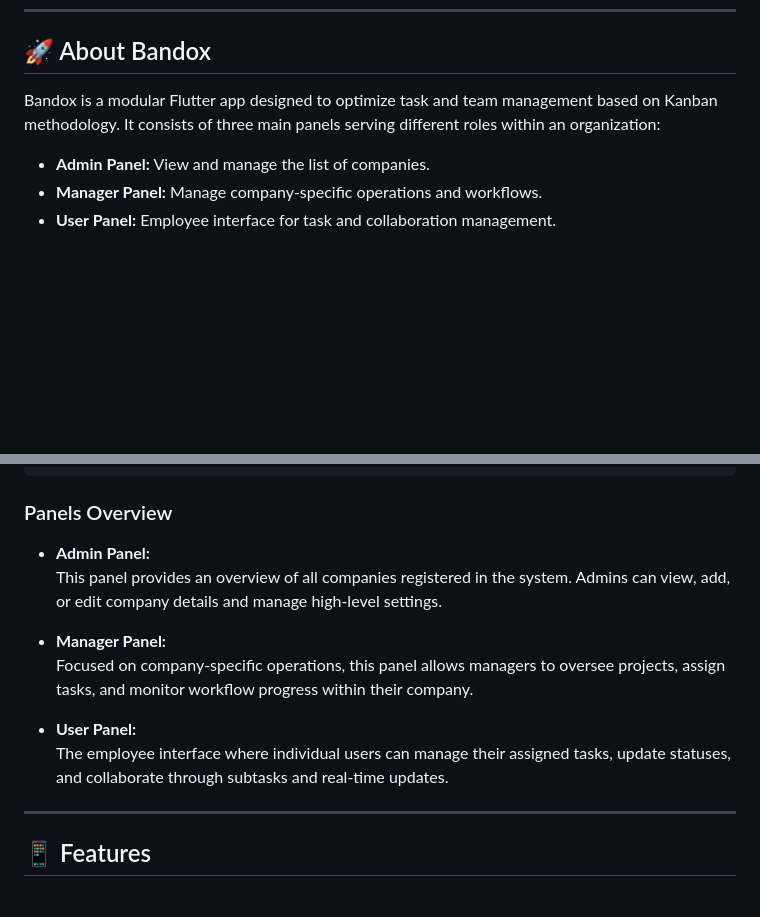
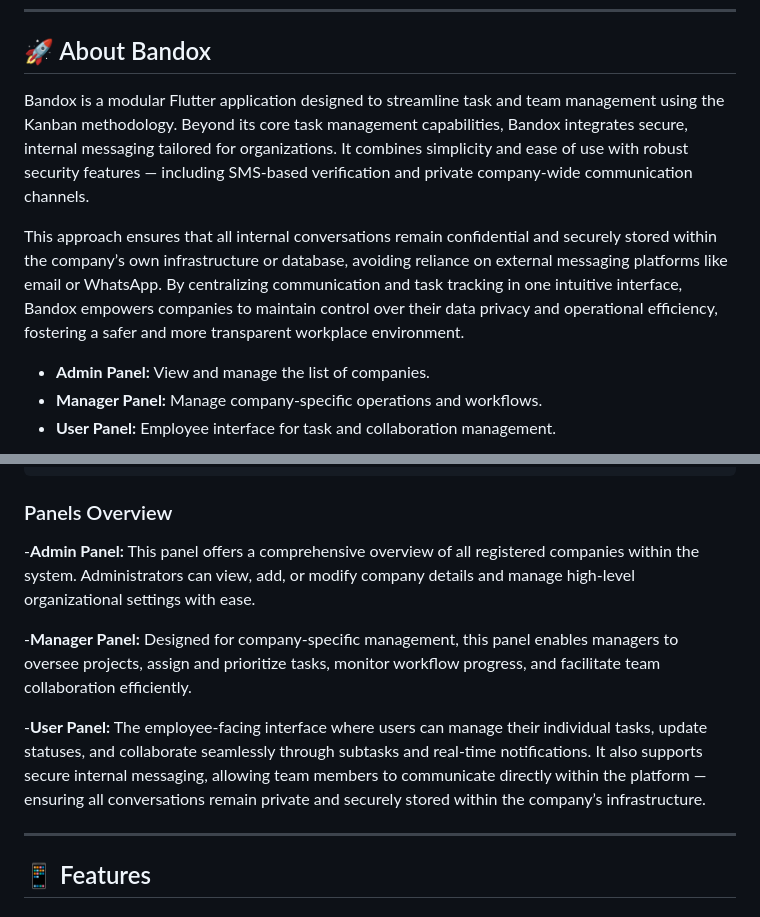
Before and after one commit to enesorhann/bandox, a Markdown page: README.md, 2 parts joined by grey strips. Drawn GitHub-style; blank space fills up the shorter version.

```diff
--- a/README.md
+++ b/README.md
@@ -7,7 +7,11 @@
 
 ## 🚀 About Bandox
 
-Bandox is a modular Flutter app designed to optimize task and team management based on Kanban methodology. It consists of three main panels serving different roles within an organization:
+Bandox is a modular Flutter application designed to streamline task and team management using the Kanban methodology. Beyond its core task management capabilities, Bandox integrates secure, internal messaging tailored for organizations. It combines simplicity and ease of use with robust security features — including SMS-based verification and private company-wide communication channels.
+
+This approach ensures that all internal conversations remain confidential and securely stored within the company’s own infrastructure or database, avoiding reliance on external messaging platforms like email or WhatsApp. By centralizing communication and task tracking in one intuitive interface, Bandox empowers companies to maintain control over their data privacy and operational efficiency, fostering a safer and more transparent workplace environment.
+
+
 
 - **Admin Panel:** View and manage the list of companies.
 - **Manager Panel:** Manage company-specific operations and workflows.
@@ -26,14 +30,14 @@ bandox/
 
 ### Panels Overview
 
-- **Admin Panel:**
-  This panel provides an overview of all companies registered in the system. Admins can view, add, or edit company details and manage high-level settings.
+-**Admin Panel:**
+This panel offers a comprehensive overview of all registered companies within the system. Administrators can view, add, or modify company details and manage high-level organizational settings with ease.
 
-- **Manager Panel:**
-  Focused on company-specific operations, this panel allows managers to oversee projects, assign tasks, and monitor workflow progress within their company.
+-**Manager Panel:**
+Designed for company-specific management, this panel enables managers to oversee projects, assign and prioritize tasks, monitor workflow progress, and facilitate team collaboration efficiently.
 
-- **User Panel:**
-  The employee interface where individual users can manage their assigned tasks, update statuses, and collaborate through subtasks and real-time updates.
+-**User Panel:**
+The employee-facing interface where users can manage their individual tasks, update statuses, and collaborate seamlessly through subtasks and real-time notifications. It also supports secure internal messaging, allowing team members to communicate directly within the platform — ensuring all conversations remain private and securely stored within the company’s infrastructure.
 
 ---
 
```
